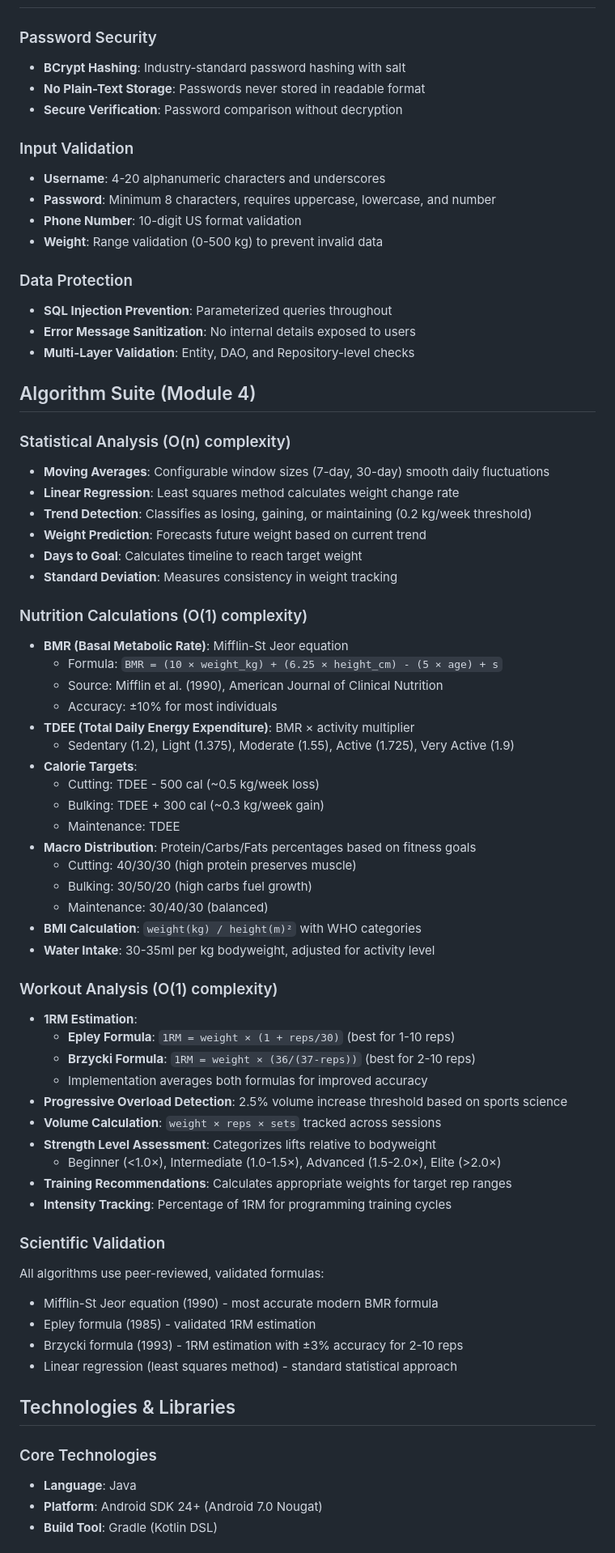
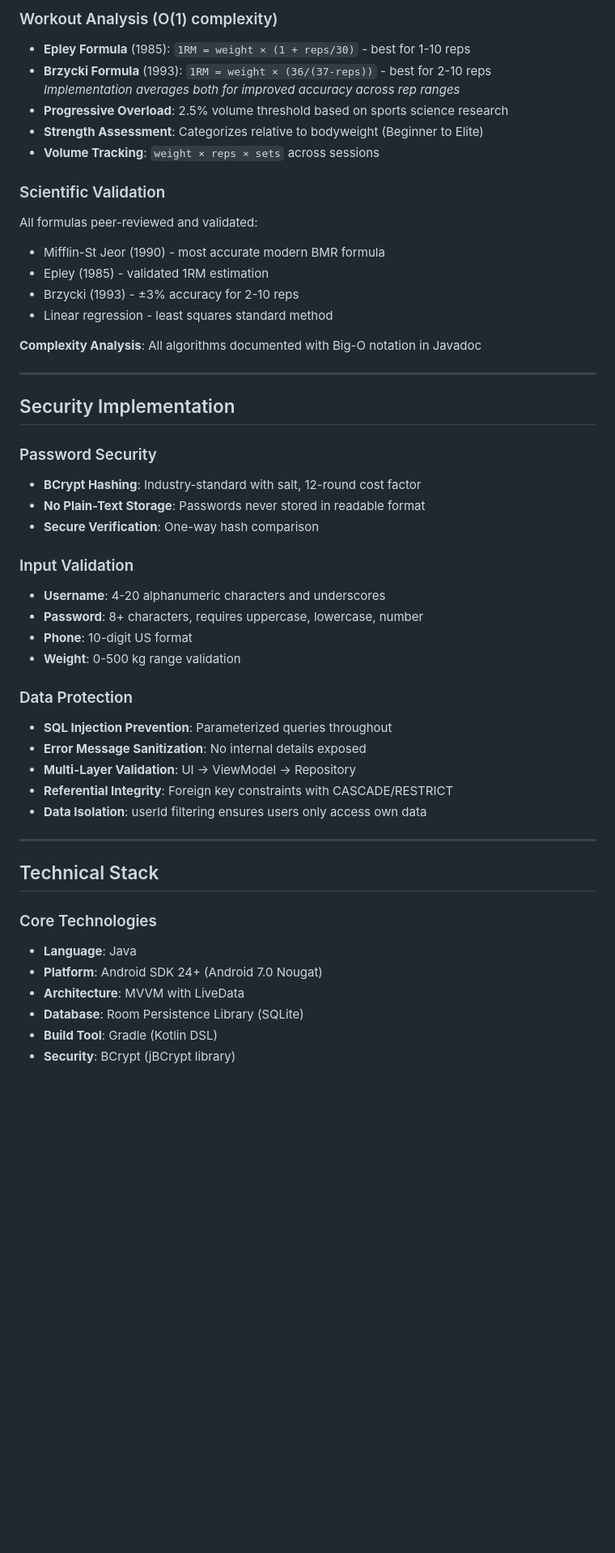
Before and after one commit to JacobSegarra/CS499-Capstone, a Markdown page: README.md, the part around one of its changes. Shown at 81% size. GitHub-like rendering; blank space fills up the shorter version.

```diff
--- a/README.md
+++ b/README.md
@@ -80,71 +155,51 @@ com.example.fitnessapp/
+### Workout Analysis (O(1) complexity)
+- **Epley Formula** (1985): `1RM = weight × (1 + reps/30)` - best for 1-10 reps
+- **Brzycki Formula** (1993): `1RM = weight × (36/(37-reps))` - best for 2-10 reps
+  *Implementation averages both for improved accuracy across rep ranges*
+- **Progressive Overload**: 2.5% volume threshold based on sports science research
+- **Strength Assessment**: Categorizes relative to bodyweight (Beginner to Elite)
+- **Volume Tracking**: `weight × reps × sets` across sessions
+
+### Scientific Validation
+All formulas peer-reviewed and validated:
+- Mifflin-St Jeor (1990) - most accurate modern BMR formula
+- Epley (1985) - validated 1RM estimation
+- Brzycki (1993) - ±3% accuracy for 2-10 reps
+- Linear regression - least squares standard method
+
+**Complexity Analysis**: All algorithms documented with Big-O notation in Javadoc
+
+---
+
+## Security Implementation
 
 ### Password Security
-- **BCrypt Hashing**: Industry-standard password hashing with salt
+- **BCrypt Hashing**: Industry-standard with salt, 12-round cost factor
 - **No Plain-Text Storage**: Passwords never stored in readable format
-- **Secure Verification**: Password comparison without decryption
+- **Secure Verification**: One-way hash comparison
 
 ### Input Validation
 - **Username**: 4-20 alphanumeric characters and underscores
-- **Password**: Minimum 8 characters, requires uppercase, lowercase, and number
-- **Phone Number**: 10-digit US format validation
-- **Weight**: Range validation (0-500 kg) to prevent invalid data
+- **Password**: 8+ characters, requires uppercase, lowercase, number
+- **Phone**: 10-digit US format
+- **Weight**: 0-500 kg range validation
 
 ### Data Protection
 - **SQL Injection Prevention**: Parameterized queries throughout
-- **Error Message Sanitization**: No internal details exposed to users
-- **Multi-Layer Validation**: Entity, DAO, and Repository-level checks
+- **Error Message Sanitization**: No internal details exposed
+- **Multi-Layer Validation**: UI → ViewModel → Repository
+- **Referential Integrity**: Foreign key constraints with CASCADE/RESTRICT
+- **Data Isolation**: userId filtering ensures users only access own data
 
-## Algorithm Suite (Module 4)
+---
 
-### Statistical Analysis (O(n) complexity)
-- **Moving Averages**: Configurable window sizes (7-day, 30-day) smooth daily fluctuations
-- **Linear Regression**: Least squares method calculates weight change rate
-- **Trend Detection**: Classifies as losing, gaining, or maintaining (0.2 kg/week threshold)
-- **Weight Prediction**: Forecasts future weight based on current trend
-- **Days to Goal**: Calculates timeline to reach target weight
-- **Standard Deviation**: Measures consistency in weight tracking
-
-### Nutrition Calculations (O(1) complexity)
-- **BMR (Basal Metabolic Rate)**: Mifflin-St Jeor equation
-  - Formula: `BMR = (10 × weight_kg) + (6.25 × height_cm) - (5 × age) + s`
-  - Source: Mifflin et al. (1990), American Journal of Clinical Nutrition
-  - Accuracy: ±10% for most individuals
-- **TDEE (Total Daily Energy Expenditure)**: BMR × activity multiplier
-  - Sedentary (1.2), Light (1.375), Moderate (1.55), Active (1.725), Very Active (1.9)
-- **Calorie Targets**:
-  - Cutting: TDEE - 500 cal (~0.5 kg/week loss)
-  - Bulking: TDEE + 300 cal (~0.3 kg/week gain)
-  - Maintenance: TDEE
-- **Macro Distribution**: Protein/Carbs/Fats percentages based on fitness goals
-  - Cutting: 40/30/30 (high protein preserves muscle)
-  - Bulking: 30/50/20 (high carbs fuel growth)
-  - Maintenance: 30/40/30 (balanced)
-- **BMI Calculation**: `weight(kg) / height(m)²` with WHO categories
-- **Water Intake**: 30-35ml per kg bodyweight, adjusted for activity level
-
-### Workout Analysis (O(1) complexity)
-- **1RM Estimation**:
-  - **Epley Formula**: `1RM = weight × (1 + reps/30)` (best for 1-10 reps)
-  - **Brzycki Formula**: `1RM = weight × (36/(37-reps))` (best for 2-10 reps)
-  - Implementation averages both formulas for improved accuracy
-- **Progressive Overload Detection**: 2.5% volume increase threshold based on sports science
-- **Volume Calculation**: `weight × reps × sets` tracked across sessions
-- **Strength Level Assessment**: Categorizes lifts relative to bodyweight
-  - Beginner (<1.0×), Intermediate (1.0-1.5×), Advanced (1.5-2.0×), Elite (>2.0×)
-- **Training Recommendations**: Calculates appropriate weights for target rep ranges
-- **Intensity Tracking**: Percentage of 1RM for programming training cycles
-
-### Scientific Validation
-All algorithms use peer-reviewed, validated formulas:
-- Mifflin-St Jeor equation (1990) - most accurate modern BMR formula
-- Epley formula (1985) - validated 1RM estimation
-- Brzycki formula (1993) - 1RM estimation with ±3% accuracy for 2-10 reps
-- Linear regression (least squares method) - standard statistical approach
-
-## Technologies & Libraries
+## Technical Stack
 
 ### Core Technologies
 - **Language**: Java
 - **Platform**: Android SDK 24+ (Android 7.0 Nougat)
+- **Architecture**: MVVM with LiveData
+- **Database**: Room Persistence Library (SQLite)
 - **Build Tool**: Gradle (Kotlin DSL)
+- **Security**: BCrypt (jBCrypt library)
 
```
Also changed, not shown: other parts of README.md (+251 -177 lines).
